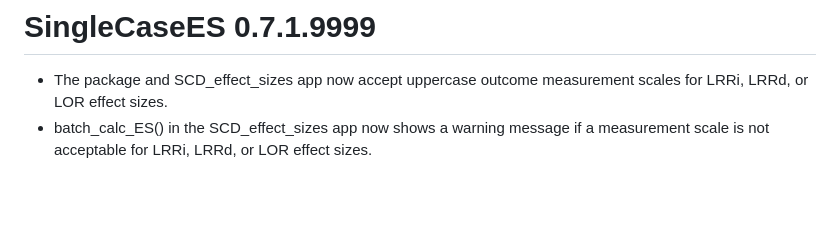
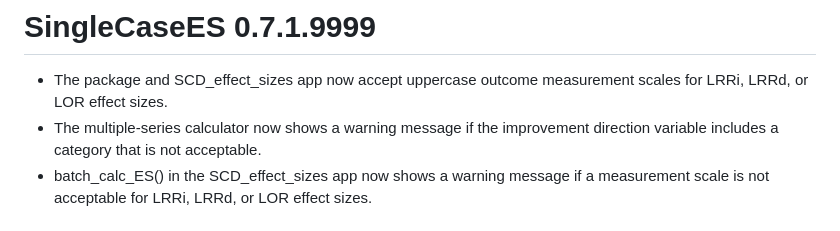
Before and after one commit to jepusto/SingleCaseES, a Markdown page: NEWS.md, the part around the change. Rendered like a GitHub page; blank space fills up the shorter version.

Commit message:
Updated NEWS.

```diff
--- a/NEWS.md
+++ b/NEWS.md
@@ -1,6 +1,7 @@
 # SingleCaseES 0.7.1.9999
 
 * The package and SCD_effect_sizes app now accept uppercase outcome measurement scales for LRRi, LRRd, or LOR effect sizes.
+* The multiple-series calculator now shows a warning message if the improvement direction variable includes a category that is not acceptable.
 * batch_calc_ES() in the SCD_effect_sizes app now shows a warning message if a measurement scale is not acceptable for LRRi, LRRd, or LOR effect sizes.
 
 
```
